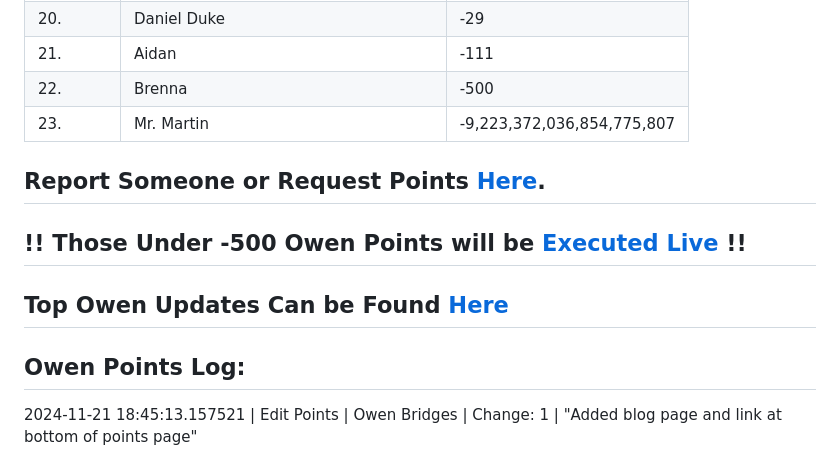
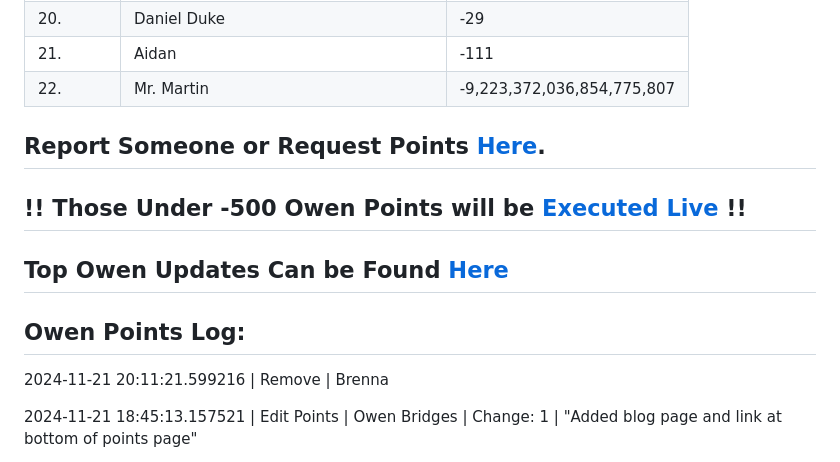
Before and after one commit to owenpoints/owenpoints.github.io, a Markdown page: README.md, the part around the change. Drawn GitHub-style.

Commit message:
Updating Points

```diff
--- a/README.md
+++ b/README.md
@@ -23,8 +23,7 @@
 |19.|Alec Aris|-10|
 |20.|Daniel Duke|-29|
 |21.|Aidan|-111|
-|22.|Brenna|-500|
-|23.|Mr. Martin|-9,223,372,036,854,775,807|
+|22.|Mr. Martin|-9,223,372,036,854,775,807|
 
 ## Report Someone or Request Points [Here](https://forms.gle/cc2Y95JU66t6gKew9).
 
@@ -34,6 +33,8 @@
 
 
 ## Owen Points Log:
+2024-11-21 20:11:21.599216 \| Remove \| Brenna
+
 2024-11-21 18:45:13.157521 \| Edit Points \| Owen Bridges \| Change: 1 \| "Added blog page and link at bottom of points page"
 
 2024-11-21 17:56:16.517881 \| Edit Points \| Alec Aris \| Change: 88 \| "Possibly didn't hit Grace with meter stick"
```
